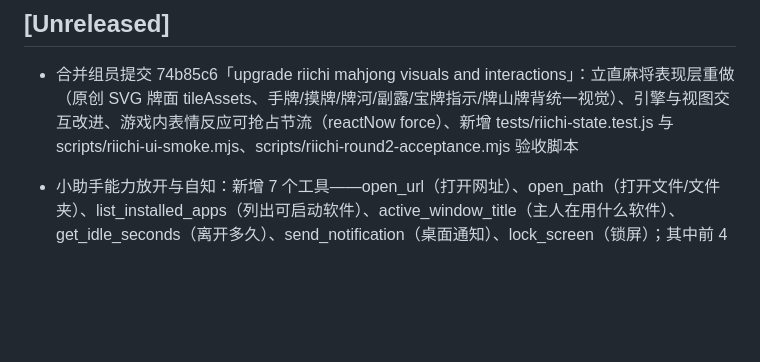
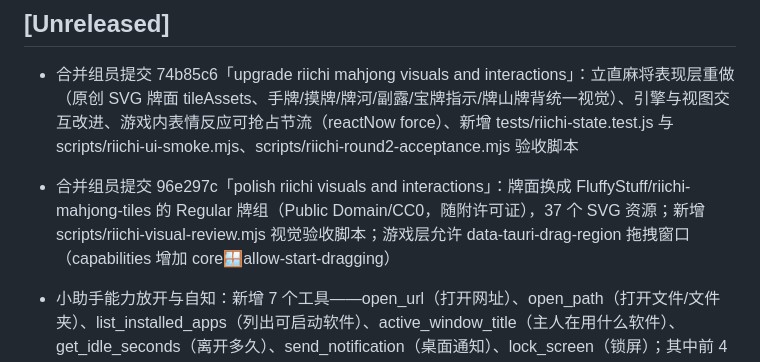
Before and after one commit to Wumiu/Petra, a Markdown page: CHANGELOG.md, the part around the change. Drawn GitHub-style; blank space fills up the shorter version.

Commit message:
chore: CHANGELOG 记录合并组员牌面资源提交

```diff
--- a/CHANGELOG.md
+++ b/CHANGELOG.md
@@ -6,6 +6,7 @@
 
 - 合并组员提交 74b85c6「upgrade riichi mahjong visuals and interactions」：立直麻将表现层重做（原创 SVG 牌面 tileAssets、手牌/摸牌/牌河/副露/宝牌指示/牌山牌背统一视觉）、引擎与视图交互改进、游戏内表情反应可抢占节流（reactNow force）、新增 tests/riichi-state.test.js 与 scripts/riichi-ui-smoke.mjs、scripts/riichi-round2-acceptance.mjs 验收脚本
 
+- 合并组员提交 96e297c「polish riichi visuals and interactions」：牌面换成 FluffyStuff/riichi-mahjong-tiles 的 Regular 牌组（Public Domain/CC0，随附许可证），37 个 SVG 资源；新增 scripts/riichi-visual-review.mjs 视觉验收脚本；游戏层允许 data-tauri-drag-region 拖拽窗口（capabilities 增加 core:window:allow-start-dragging）
 - 小助手能力放开与自知：新增 7 个工具——open_url（打开网址）、open_path（打开文件/文件夹）、list_installed_apps（列出可启动软件）、active_window_title（主人在用什么软件）、get_idle_seconds（离开多久）、send_notification（桌面通知）、lock_screen（锁屏）；其中前 4 类复用已有 Rust 命令，新增 3 个命令（list_installed_apps / open_path / lock_screen）
 - 系统提示重写：加入「你能做什么」能力清单（含麻将、歌词气泡、表情反馈等桌宠玩法），让小助手能回答"你会什么"；并新增「不要抢话题」规则
 - 修复"聊什么都绕到抽卡"：daily_card / view_diary 的工具描述改为"仅在用户明确要求时调用"，并在提示词中明确禁止在日常闲聊里主动提起抽卡/日记/天气
```
